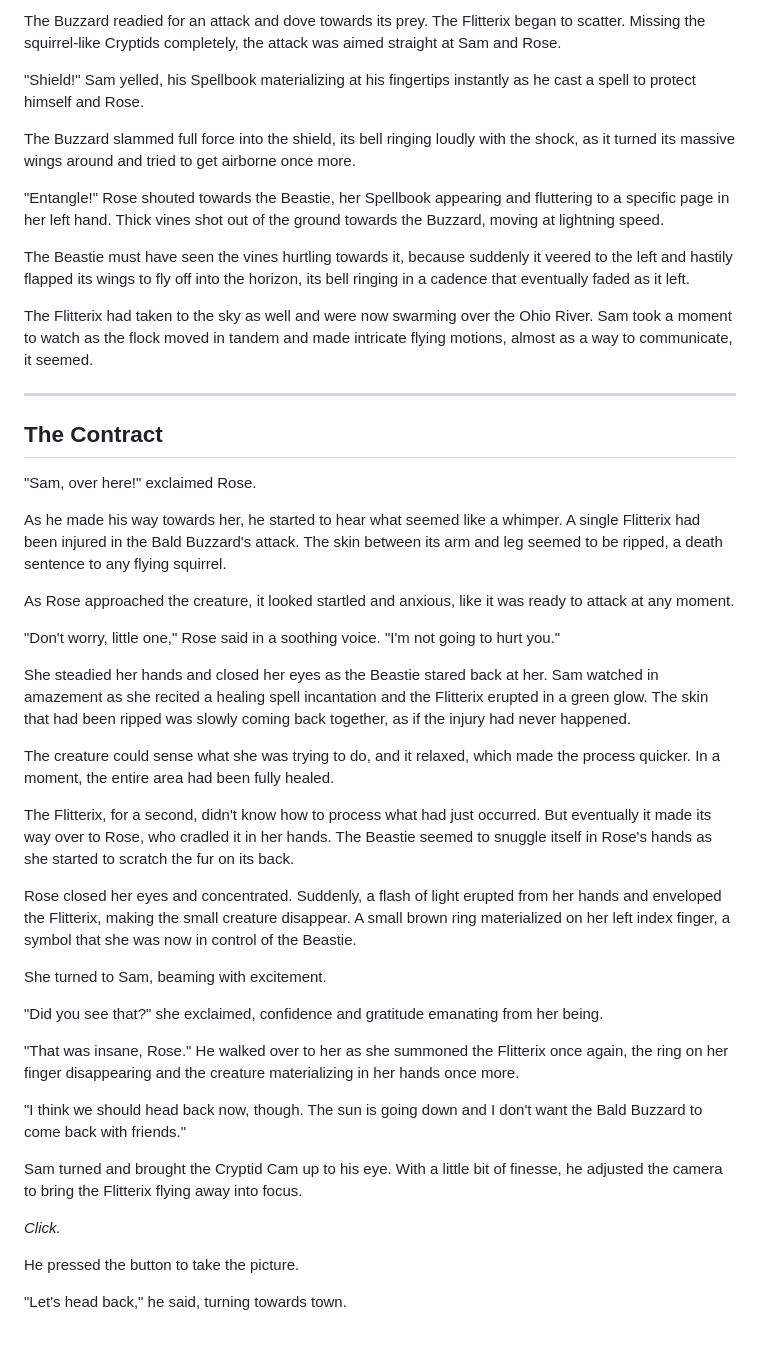
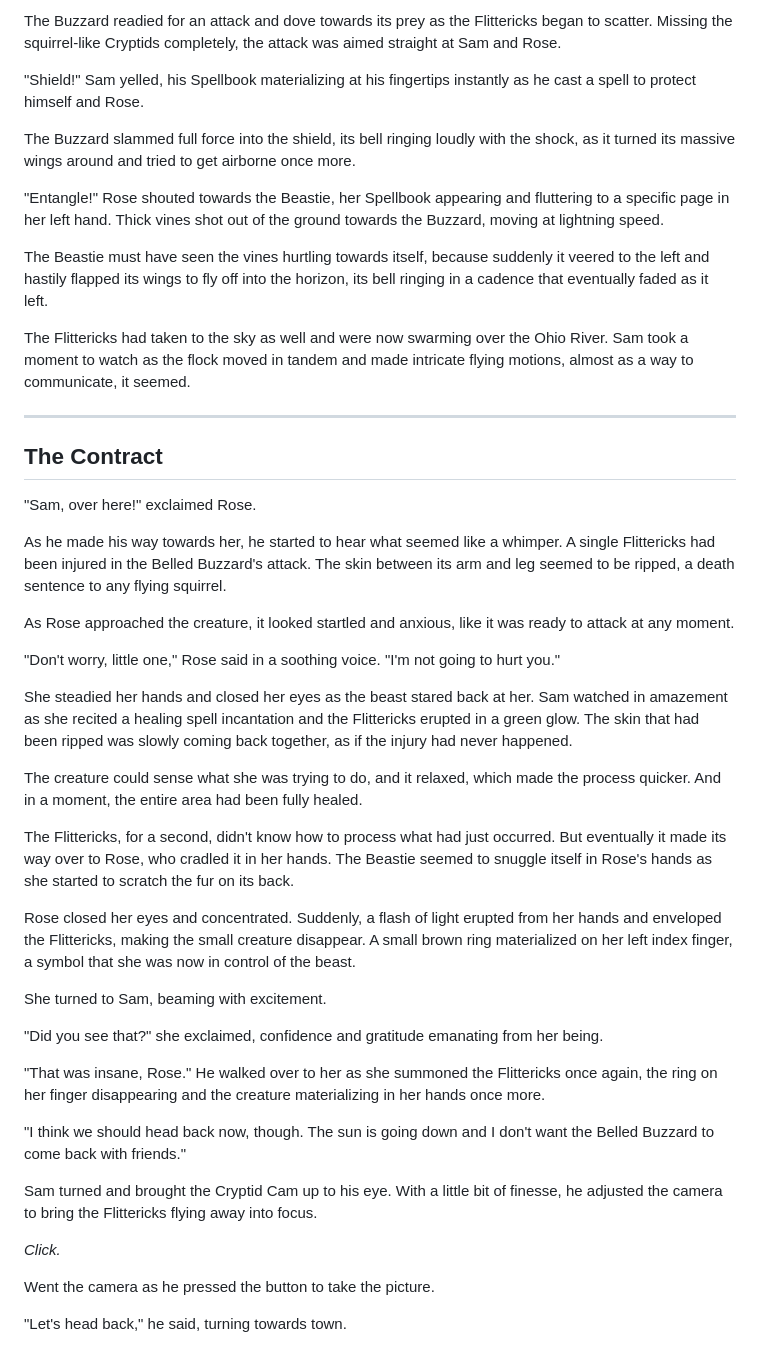
Before and after one commit to Gaichuuu/metazaurus, a Markdown page: data/fanfic/chapter-1.md, the part around one of its changes. Drawn GitHub-style.

```diff
--- a/data/fanfic/chapter-1.md
+++ b/data/fanfic/chapter-1.md
@@ -85,5 +85,5 @@ Hovering above the tree, a Bald Buzzard was flapping its large, powerful wings,
 
-The Buzzard readied for an attack and dove towards its prey. The Flitterix began to scatter. Missing the squirrel-like Cryptids completely, the attack was aimed straight at Sam and Rose.
+The Buzzard readied for an attack and dove towards its prey as the Flittericks began to scatter. Missing the squirrel-like Cryptids completely, the attack was aimed straight at Sam and Rose.
 
 "Shield!" Sam yelled, his Spellbook materializing at his fingertips instantly as he cast a spell to protect himself and Rose.
 
@@ -91,9 +91,9 @@ The Buzzard slammed full force into the shield, its bell ringing loudly with the
 
 "Entangle!" Rose shouted towards the Beastie, her Spellbook appearing and fluttering to a specific page in her left hand. Thick vines shot out of the ground towards the Buzzard, moving at lightning speed.
 
-The Beastie must have seen the vines hurtling towards it, because suddenly it veered to the left and hastily flapped its wings to fly off into the horizon, its bell ringing in a cadence that eventually faded as it left.
+The Beastie must have seen the vines hurtling towards itself, because suddenly it veered to the left and hastily flapped its wings to fly off into the horizon, its bell ringing in a cadence that eventually faded as it left.
 
-The Flitterix had taken to the sky as well and were now swarming over the Ohio River. Sam took a moment to watch as the flock moved in tandem and made intricate flying motions, almost as a way to communicate, it seemed.
+The Flittericks had taken to the sky as well and were now swarming over the Ohio River. Sam took a moment to watch as the flock moved in tandem and made intricate flying motions, almost as a way to communicate, it seemed.
 
 ---
 
@@ -101,32 +101,32 @@ The Flitterix had taken to the sky as well and were now swarming over the Ohio R
 
 "Sam, over here!" exclaimed Rose.
 
-As he made his way towards her, he started to hear what seemed like a whimper. A single Flitterix had been injured in the Bald Buzzard's attack. The skin between its arm and leg seemed to be ripped, a death sentence to any flying squirrel.
+As he made his way towards her, he started to hear what seemed like a whimper. A single Flittericks had been injured in the Belled Buzzard's attack. The skin between its arm and leg seemed to be ripped, a death sentence to any flying squirrel.
 
 As Rose approached the creature, it looked startled and anxious, like it was ready to attack at any moment.
 
 "Don't worry, little one," Rose said in a soothing voice. "I'm not going to hurt you."
 
-She steadied her hands and closed her eyes as the Beastie stared back at her. Sam watched in amazement as she recited a healing spell incantation and the Flitterix erupted in a green glow. The skin that had been ripped was slowly coming back together, as if the injury had never happened.
+She steadied her hands and closed her eyes as the beast stared back at her. Sam watched in amazement as she recited a healing spell incantation and the Flittericks erupted in a green glow. The skin that had been ripped was slowly coming back together, as if the injury had never happened.
 
-The creature could sense what she was trying to do, and it relaxed, which made the process quicker. In a moment, the entire area had been fully healed.
+The creature could sense what she was trying to do, and it relaxed, which made the process quicker. And in a moment, the entire area had been fully healed.
 
-The Flitterix, for a second, didn't know how to process what had just occurred. But eventually it made its way over to Rose, who cradled it in her hands. The Beastie seemed to snuggle itself in Rose's hands as she started to scratch the fur on its back.
+The Flittericks, for a second, didn't know how to process what had just occurred. But eventually it made its way over to Rose, who cradled it in her hands. The Beastie seemed to snuggle itself in Rose's hands as she started to scratch the fur on its back.
 
-Rose closed her eyes and concentrated. Suddenly, a flash of light erupted from her hands and enveloped the Flitterix, making the small creature disappear. A small brown ring materialized on her left index finger, a symbol that she was now in control of the Beastie.
+Rose closed her eyes and concentrated. Suddenly, a flash of light erupted from her hands and enveloped the Flittericks, making the small creature disappear. A small brown ring materialized on her left index finger, a symbol that she was now in control of the beast.
 
 She turned to Sam, beaming with excitement.
 
 "Did you see that?" she exclaimed, confidence and gratitude emanating from her being.
 
-"That was insane, Rose." He walked over to her as she summoned the Flitterix once again, the ring on her finger disappearing and the creature materializing in her hands once more.
+"That was insane, Rose." He walked over to her as she summoned the Flittericks once again, the ring on her finger disappearing and the creature materializing in her hands once more.
 
-"I think we should head back now, though. The sun is going down and I don't want the Bald Buzzard to come back with friends."
+"I think we should head back now, though. The sun is going down and I don't want the Belled Buzzard to come back with friends."
 
-Sam turned and brought the Cryptid Cam up to his eye. With a little bit of finesse, he adjusted the camera to bring the Flitterix flying away into focus.
+Sam turned and brought the Cryptid Cam up to his eye. With a little bit of finesse, he adjusted the camera to bring the Flittericks flying away into focus.
 
 _Click._
 
-He pressed the button to take the picture.
+Went the camera as he pressed the button to take the picture.
 
 "Let's head back," he said, turning towards town.
```
Also changed, not shown: other parts of data/fanfic/chapter-1.md (+16 -16 lines).
